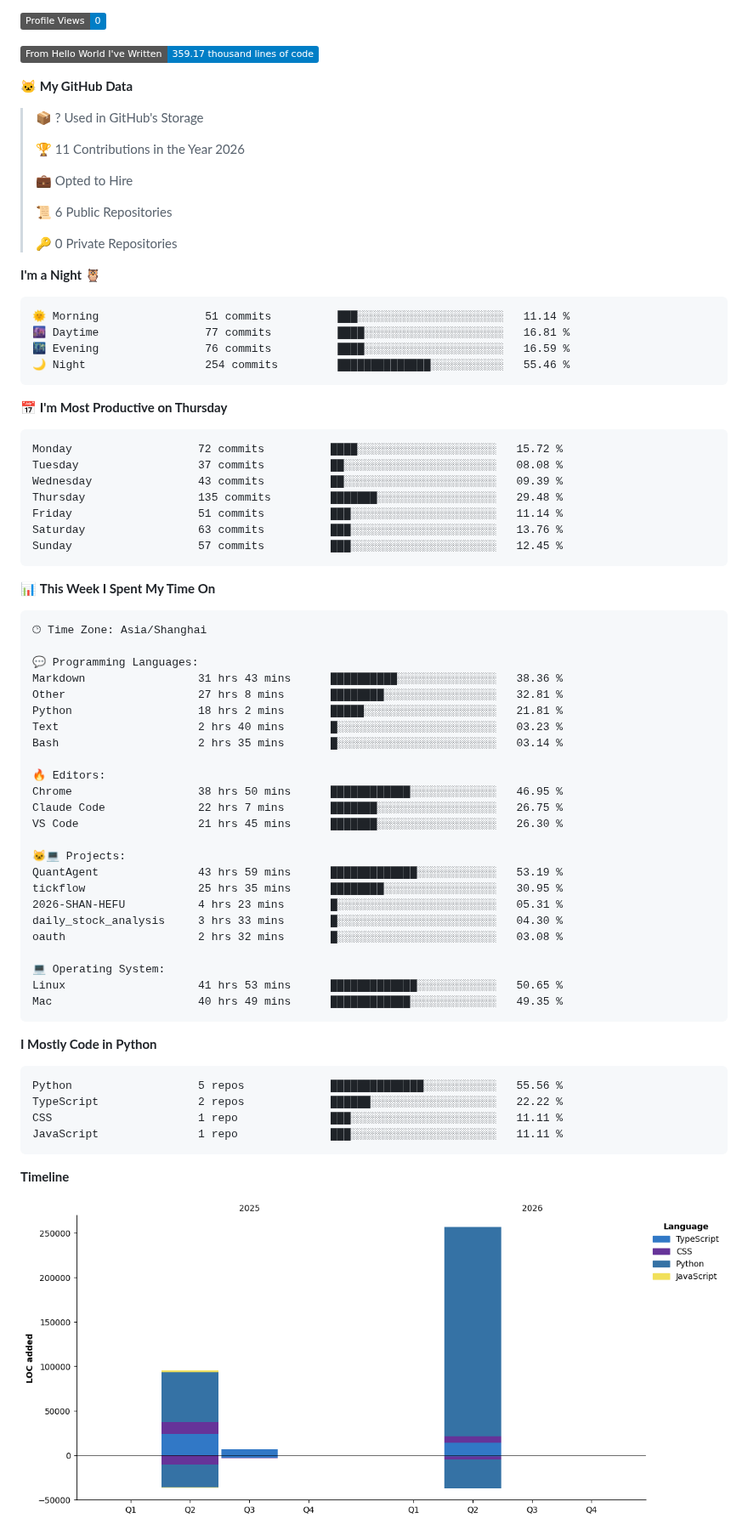
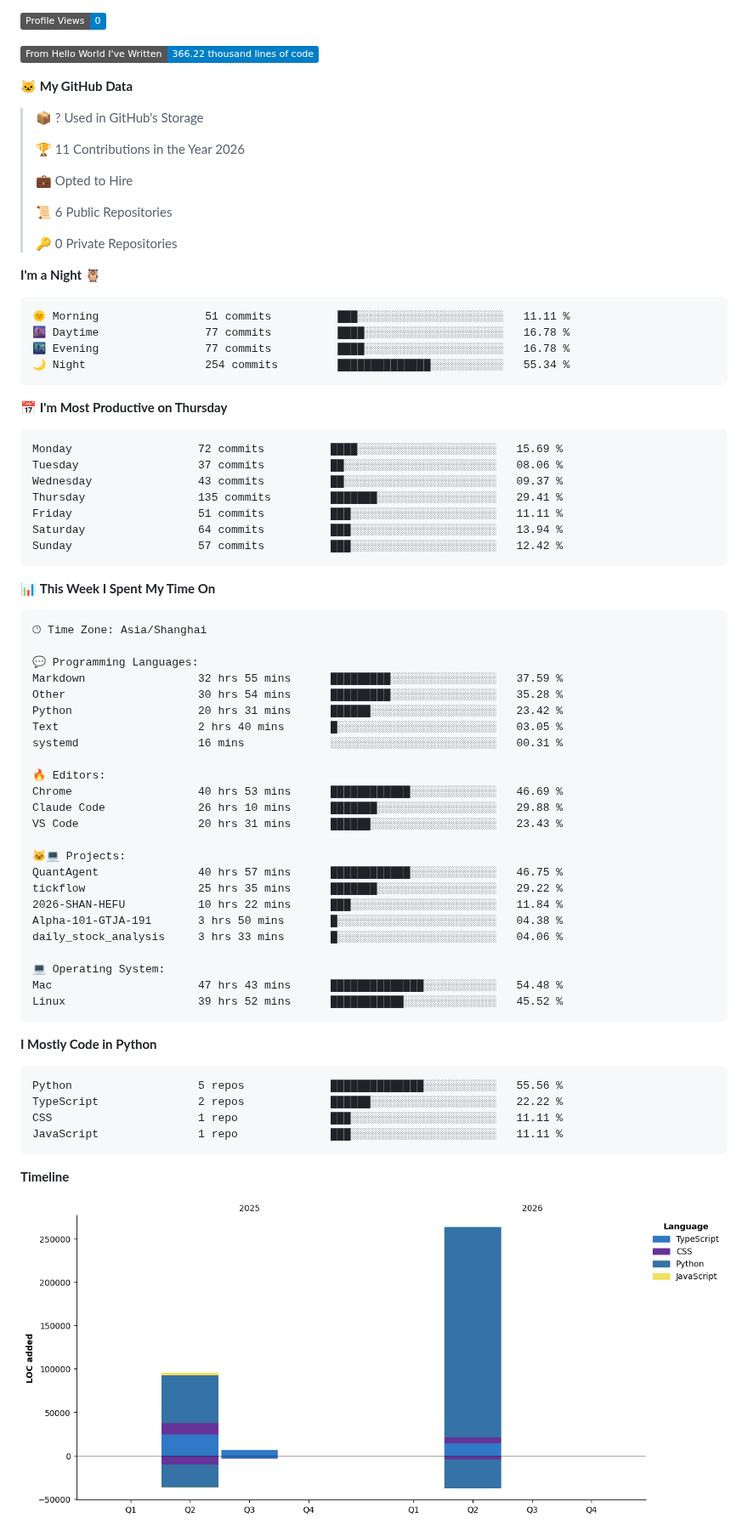
Before and after one commit to shengruduzhou/shengruduzhou, a Markdown page: README.md, the part around one of its changes. Shown at 85% size. GitHub-like rendering; pictures changed too: assets/bar_graph.png; badges without logos.

Commit message:
Updated with Dev Metrics

````diff
--- a/README.md
+++ b/README.md
@@ -32,7 +32,7 @@
 
 ![Profile Views](http://img.shields.io/badge/Profile%20Views-0-blue?style=flat)
 
-![Lines of code](https://img.shields.io/badge/From%20Hello%20World%20I%27ve%20Written-359.17%20thousand%20lines%20of%20code-blue?style=flat)
+![Lines of code](https://img.shields.io/badge/From%20Hello%20World%20I%27ve%20Written-366.22%20thousand%20lines%20of%20code-blue?style=flat)
 
 **🐱 My GitHub Data**
 
@@ -49,21 +49,21 @@
 **I'm a Night 🦉**
 
 ```text
-🌞 Morning                51 commits          ███░░░░░░░░░░░░░░░░░░░░░░   11.14 %
-🌆 Daytime                77 commits          ████░░░░░░░░░░░░░░░░░░░░░   16.81 %
-🌃 Evening                76 commits          ████░░░░░░░░░░░░░░░░░░░░░   16.59 %
-🌙 Night                  254 commits         ██████████████░░░░░░░░░░░   55.46 %
+🌞 Morning                51 commits          ███░░░░░░░░░░░░░░░░░░░░░░   11.11 %
+🌆 Daytime                77 commits          ████░░░░░░░░░░░░░░░░░░░░░   16.78 %
+🌃 Evening                77 commits          ████░░░░░░░░░░░░░░░░░░░░░   16.78 %
+🌙 Night                  254 commits         ██████████████░░░░░░░░░░░   55.34 %
 ```
 📅 **I'm Most Productive on Thursday**
 
 ```text
-Monday                   72 commits          ████░░░░░░░░░░░░░░░░░░░░░   15.72 %
-Tuesday                  37 commits          ██░░░░░░░░░░░░░░░░░░░░░░░   08.08 %
-Wednesday                43 commits          ██░░░░░░░░░░░░░░░░░░░░░░░   09.39 %
-Thursday                 135 commits         ███████░░░░░░░░░░░░░░░░░░   29.48 %
-Friday                   51 commits          ███░░░░░░░░░░░░░░░░░░░░░░   11.14 %
-Saturday                 63 commits          ███░░░░░░░░░░░░░░░░░░░░░░   13.76 %
-Sunday                   57 commits          ███░░░░░░░░░░░░░░░░░░░░░░   12.45 %
+Monday                   72 commits          ████░░░░░░░░░░░░░░░░░░░░░   15.69 %
+Tuesday                  37 commits          ██░░░░░░░░░░░░░░░░░░░░░░░   08.06 %
+Wednesday                43 commits          ██░░░░░░░░░░░░░░░░░░░░░░░   09.37 %
+Thursday                 135 commits         ███████░░░░░░░░░░░░░░░░░░   29.41 %
+Friday                   51 commits          ███░░░░░░░░░░░░░░░░░░░░░░   11.11 %
+Saturday                 64 commits          ███░░░░░░░░░░░░░░░░░░░░░░   13.94 %
+Sunday                   57 commits          ███░░░░░░░░░░░░░░░░░░░░░░   12.42 %
 ```
 
 
@@ -73,27 +73,27 @@ Sunday                   57 commits          ███░░░░░░░░
 🕑︎ Time Zone: Asia/Shanghai
 
 💬 Programming Languages:
-Markdown                 31 hrs 43 mins      ██████████░░░░░░░░░░░░░░░   38.36 %
-Other                    27 hrs 8 mins       ████████░░░░░░░░░░░░░░░░░   32.81 %
-Python                   18 hrs 2 mins       █████░░░░░░░░░░░░░░░░░░░░   21.81 %
-Text                     2 hrs 40 mins       █░░░░░░░░░░░░░░░░░░░░░░░░   03.23 %
-Bash                     2 hrs 35 mins       █░░░░░░░░░░░░░░░░░░░░░░░░   03.14 %
+Markdown                 32 hrs 55 mins      █████████░░░░░░░░░░░░░░░░   37.59 %
+Other                    30 hrs 54 mins      █████████░░░░░░░░░░░░░░░░   35.28 %
+Python                   20 hrs 31 mins      ██████░░░░░░░░░░░░░░░░░░░   23.42 %
+Text                     2 hrs 40 mins       █░░░░░░░░░░░░░░░░░░░░░░░░   03.05 %
+systemd                  16 mins             ░░░░░░░░░░░░░░░░░░░░░░░░░   00.31 %
 
 🔥 Editors:
-Chrome                   38 hrs 50 mins      ████████████░░░░░░░░░░░░░   46.95 %
-Claude Code              22 hrs 7 mins       ███████░░░░░░░░░░░░░░░░░░   26.75 %
-VS Code                  21 hrs 45 mins      ███████░░░░░░░░░░░░░░░░░░   26.30 %
+Chrome                   40 hrs 53 mins      ████████████░░░░░░░░░░░░░   46.69 %
+Claude Code              26 hrs 10 mins      ███████░░░░░░░░░░░░░░░░░░   29.88 %
+VS Code                  20 hrs 31 mins      ██████░░░░░░░░░░░░░░░░░░░   23.43 %
 
 🐱‍💻 Projects:
-QuantAgent               43 hrs 59 mins      █████████████░░░░░░░░░░░░   53.19 %
-tickflow                 25 hrs 35 mins      ████████░░░░░░░░░░░░░░░░░   30.95 %
-2026-SHAN-HEFU           4 hrs 23 mins       █░░░░░░░░░░░░░░░░░░░░░░░░   05.31 %
-daily_stock_analysis     3 hrs 33 mins       █░░░░░░░░░░░░░░░░░░░░░░░░   04.30 %
-oauth                    2 hrs 32 mins       █░░░░░░░░░░░░░░░░░░░░░░░░   03.08 %
+QuantAgent               40 hrs 57 mins      ████████████░░░░░░░░░░░░░   46.75 %
+tickflow                 25 hrs 35 mins      ███████░░░░░░░░░░░░░░░░░░   29.22 %
+2026-SHAN-HEFU           10 hrs 22 mins      ███░░░░░░░░░░░░░░░░░░░░░░   11.84 %
+Alpha-101-GTJA-191       3 hrs 50 mins       █░░░░░░░░░░░░░░░░░░░░░░░░   04.38 %
+daily_stock_analysis     3 hrs 33 mins       █░░░░░░░░░░░░░░░░░░░░░░░░   04.06 %
 
 💻 Operating System:
-Linux                    41 hrs 53 mins      █████████████░░░░░░░░░░░░   50.65 %
-Mac                      40 hrs 49 mins      ████████████░░░░░░░░░░░░░   49.35 %
+Mac                      47 hrs 43 mins      ██████████████░░░░░░░░░░░   54.48 %
+Linux                    39 hrs 52 mins      ███████████░░░░░░░░░░░░░░   45.52 %
 ```
 
 **I Mostly Code in Python**
````
Also changed, not shown: other parts of README.md (+2 -2 lines).
